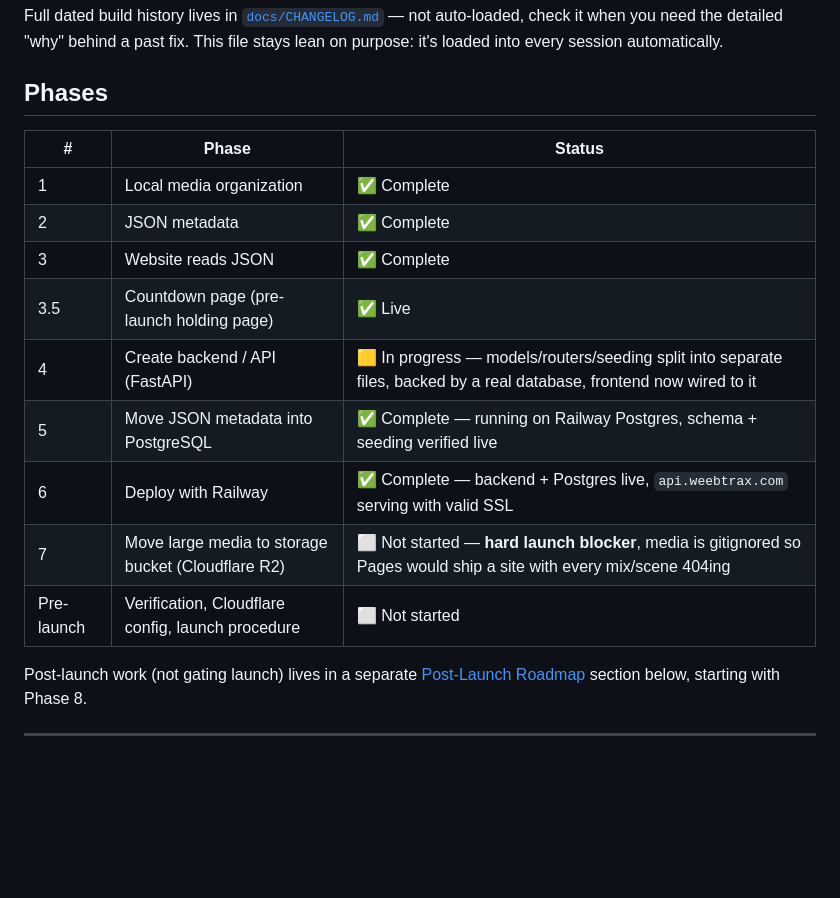
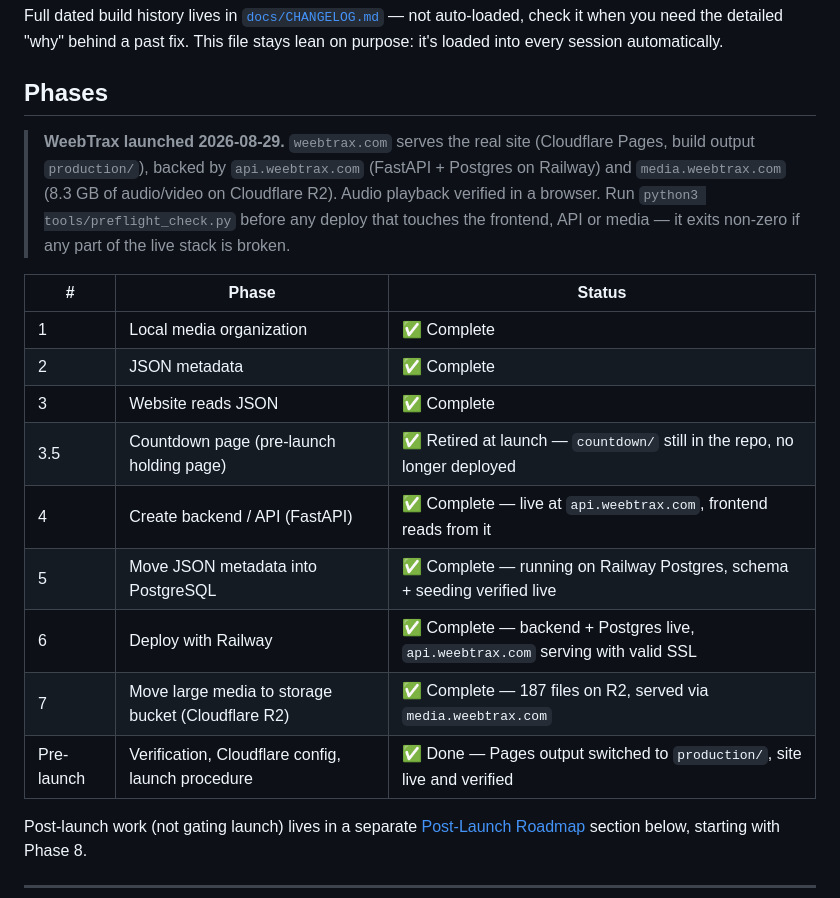
Before and after one commit to MrMalachi/weebtrax-website, a Markdown page: .claude/CLAUDE.md, the part around the change. Drawn GitHub-style; blank space fills up the shorter version.

Commit message:
docs: mark WeebTrax as launched
The site is live at weebtrax.com with working audio, confirmed in a
browser. Marks every remaining phase complete and adds a note at the top
of the roadmap describing what runs where, so it is obvious at a glance
in future sessions.

Also points at the pre-launch check script as the thing to run before any
deploy that touches the website, the backend or the media files.

```diff
--- a/.claude/CLAUDE.md
+++ b/.claude/CLAUDE.md
@@ -6,17 +6,24 @@ loaded into every session automatically.
 
 ## Phases
 
+> **WeebTrax launched 2026-08-29.** `weebtrax.com` serves the real site (Cloudflare Pages,
+> build output `production/`), backed by `api.weebtrax.com` (FastAPI + Postgres on Railway)
+> and `media.weebtrax.com` (8.3 GB of audio/video on Cloudflare R2). Audio playback verified
+> in a browser. Run `python3 tools/preflight_check.py` before any deploy that touches the
+> frontend, API or media — it exits non-zero if any part of the live stack is broken.
+
+
 | # | Phase | Status |
 |---|-------|--------|
 | 1 | Local media organization | ✅ Complete |
 | 2 | JSON metadata | ✅ Complete |
 | 3 | Website reads JSON | ✅ Complete |
-| 3.5 | Countdown page (pre-launch holding page) | ✅ Live |
-| 4 | Create backend / API (FastAPI) | 🟨 In progress — models/routers/seeding split into separate files, backed by a real database, frontend now wired to it |
+| 3.5 | Countdown page (pre-launch holding page) | ✅ Retired at launch — `countdown/` still in the repo, no longer deployed |
+| 4 | Create backend / API (FastAPI) | ✅ Complete — live at `api.weebtrax.com`, frontend reads from it |
 | 5 | Move JSON metadata into PostgreSQL | ✅ Complete — running on Railway Postgres, schema + seeding verified live |
 | 6 | Deploy with Railway | ✅ Complete — backend + Postgres live, `api.weebtrax.com` serving with valid SSL |
-| 7 | Move large media to storage bucket (Cloudflare R2) | ⬜ Not started — **hard launch blocker**, media is gitignored so Pages would ship a site with every mix/scene 404ing |
-| Pre-launch | Verification, Cloudflare config, launch procedure | ⬜ Not started |
+| 7 | Move large media to storage bucket (Cloudflare R2) | ✅ Complete — 187 files on R2, served via `media.weebtrax.com` |
+| Pre-launch | Verification, Cloudflare config, launch procedure | ✅ Done — Pages output switched to `production/`, site live and verified |
 
 Post-launch work (not gating launch) lives in a separate [Post-Launch Roadmap](#post-launch-roadmap) section below, starting with Phase 8.
 
```
